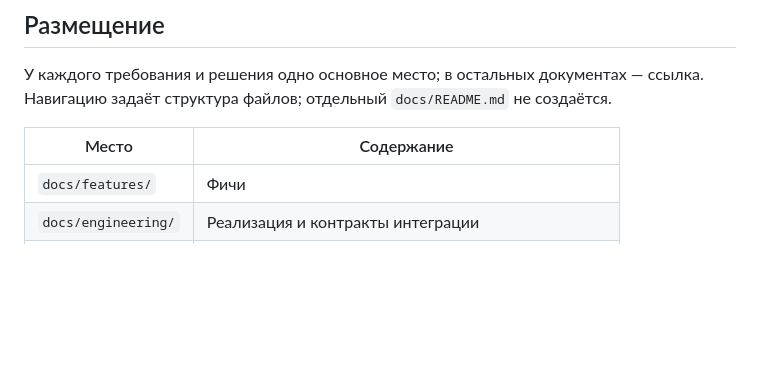
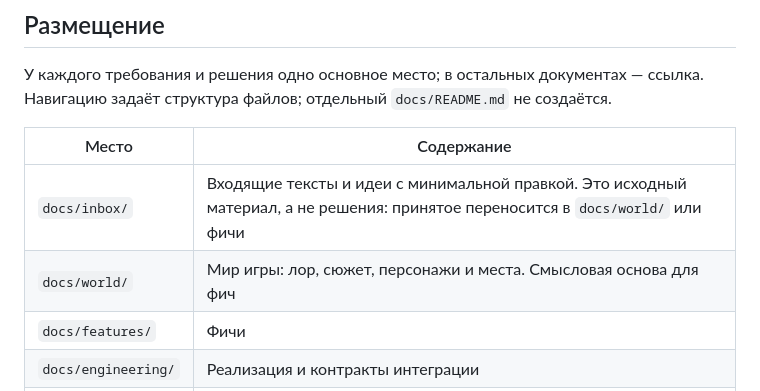
Before and after one commit to nikservik/master-blaster-game, a Markdown page: docs/documentation-rules.md, the part around the change. GitHub-like rendering; blank space fills up the shorter version.

Commit message:
Входящие материалы и лор игры
Co-Authored-By: Claude Opus 5.5 <noreply@anthropic.com>

```diff
--- a/docs/documentation-rules.md
+++ b/docs/documentation-rules.md
@@ -13,6 +13,8 @@
 
 | Место | Содержание |
 |---|---|
+| `docs/inbox/` | Входящие тексты и идеи с минимальной правкой. Это исходный материал, а не решения: принятое переносится в `docs/world/` или фичи |
+| `docs/world/` | Мир игры: лор, сюжет, персонажи и места. Смысловая основа для фич |
 | `docs/features/` | Фичи |
 | `docs/engineering/` | Реализация и контракты интеграции |
 | `docs/delivery.md` | Поставки, зависимости и подтверждённая готовность |
```
Also changed, not shown: docs/inbox/2026-09-26-lore-idea.md (added, +49 -0 lines), docs/world/lore.md (added, +49 -0 lines).
